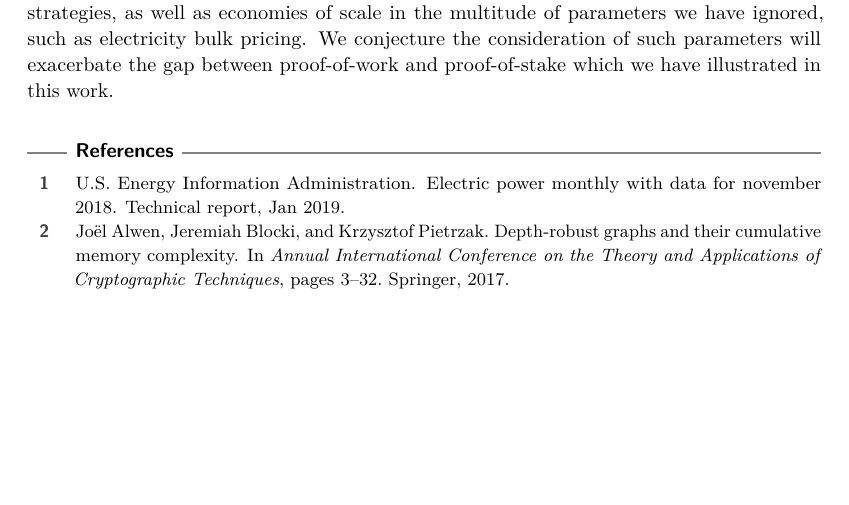
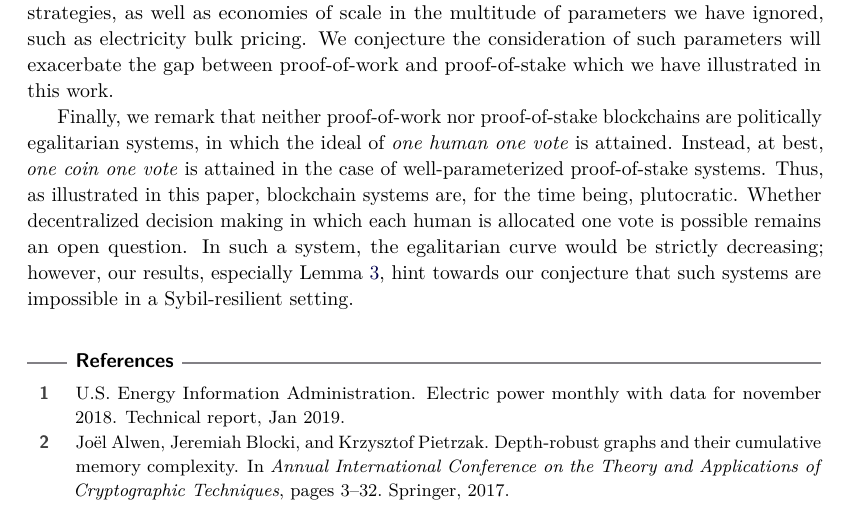
Before and after one commit to decrypto-org/egalitarianism, a LaTeX document (egalitarianism.tex, which reads conclusion.tex): part of page 14 of 21, cut so that both start at the same text, the shorter picture padded with empty space. Compiled offline with pdfLaTeX.

Commit message:
Add remark about blockchain plutocracy
Co-authored-by: Dimitris Karakostas <dimit.karakostas@gmail.com>

```diff
--- a/conclusion.tex
+++ b/conclusion.tex
@@ -25,3 +25,14 @@ as economies of scale in the multitude of parameters we have ignored, such as
 electricity bulk pricing. We conjecture the consideration of such parameters
 will exacerbate the gap between proof-of-work and proof-of-stake which we have
 illustrated in this work.
+
+Finally, we remark that neither proof-of-work nor proof-of-stake blockchains
+are politically egalitarian systems, in which the ideal of
+\emph{one human one vote} is attained. Instead, at best,
+\emph{one coin one vote} is attained in the case of well-parameterized
+proof-of-stake systems. Thus, as illustrated in this paper, blockchain systems are, for
+the time being, plutocratic. Whether decentralized decision making in which
+each human is allocated one vote is possible remains an open question.
+In such a system, the egalitarian curve would be strictly
+decreasing; however, our results, especially Lemma~\ref{lem:sybil}, hint towards our
+conjecture that such systems are impossible in a Sybil-resilient setting.
```
